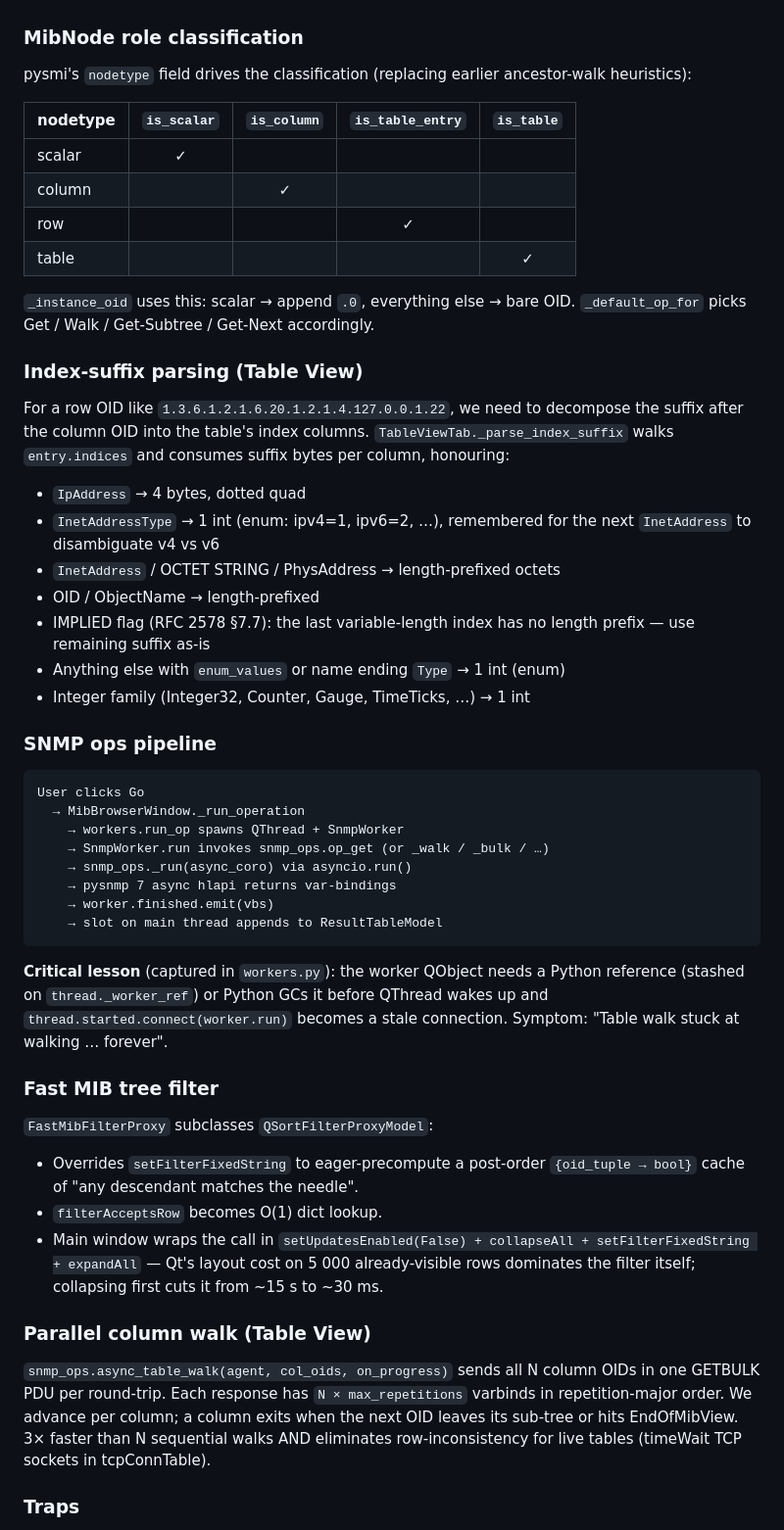
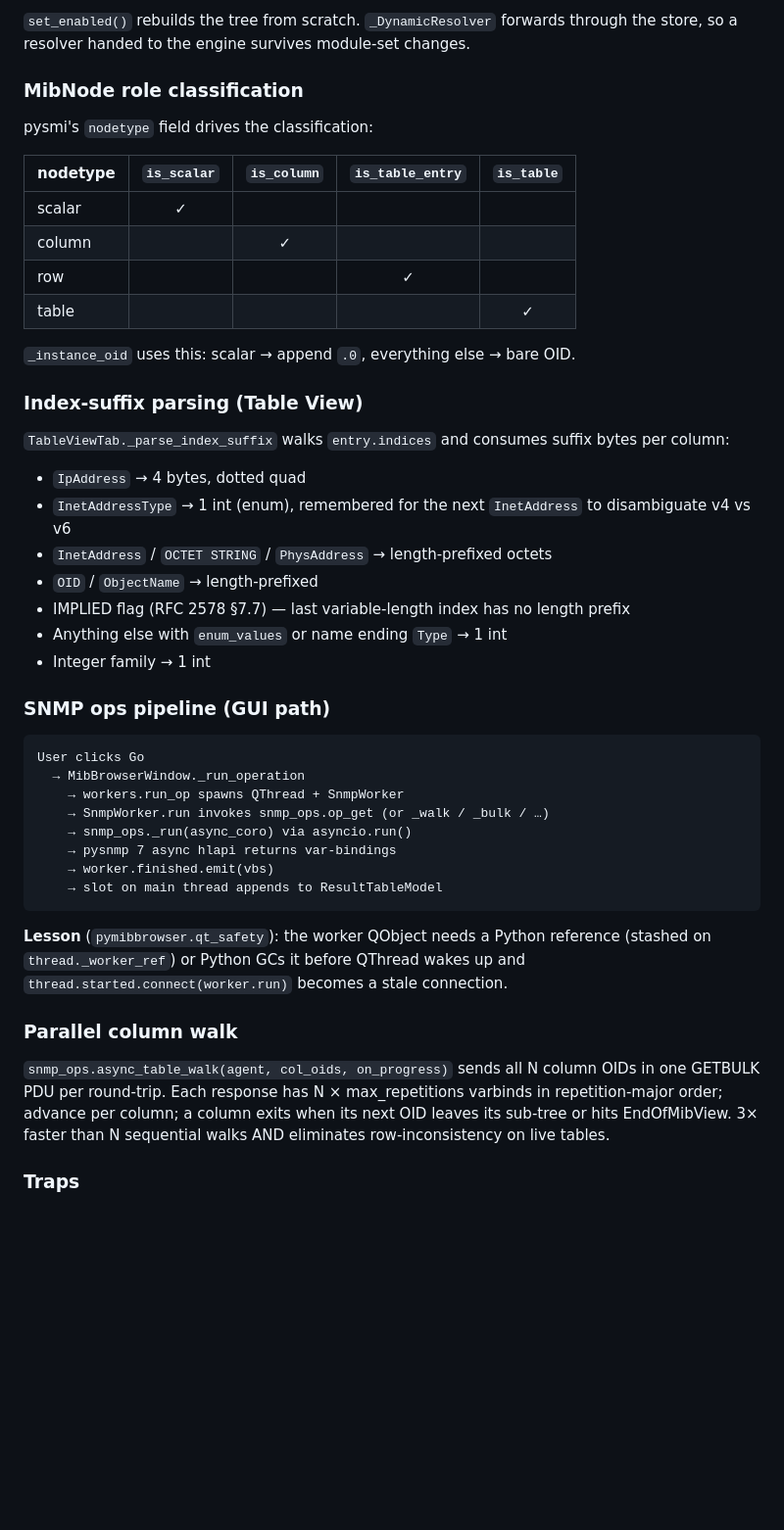
Before and after one commit to Gehnmart/python_mibbrowser, a Markdown page: docs/ARCHITECTURE.md, the part around one of its changes. Shown at 98% size. GitHub-like rendering; blank space fills up the shorter version.

````diff
--- a/docs/ARCHITECTURE.md
+++ b/docs/ARCHITECTURE.md
@@ -56,8 +197,10 @@ pymibbrowser/
+`set_enabled()` rebuilds the tree from scratch. `_DynamicResolver`
+forwards through the store, so a resolver handed to the engine
+survives module-set changes.
 
 ### MibNode role classification
 
-pysmi's `nodetype` field drives the classification (replacing earlier
-ancestor-walk heuristics):
+pysmi's `nodetype` field drives the classification:
 
 | nodetype | `is_scalar` | `is_column` | `is_table_entry` | `is_table` |
 |----------|:-----------:|:-----------:|:----------------:|:----------:|
@@ -66,28 +209,26 @@ ancestor-walk heuristics):
 | row      |   |   | ✓ | |
 | table    |   |   |   | ✓ |
 
-`_instance_oid` uses this: scalar → append `.0`, everything else → bare
-OID. `_default_op_for` picks Get / Walk / Get-Subtree / Get-Next
-accordingly.
+`_instance_oid` uses this: scalar → append `.0`, everything else →
+bare OID.
 
 ### Index-suffix parsing (Table View)
 
-For a row OID like `1.3.6.1.2.1.6.20.1.2.1.4.127.0.0.1.22`, we need to
-decompose the suffix after the column OID into the table's index columns.
 `TableViewTab._parse_index_suffix` walks `entry.indices` and consumes
-suffix bytes per column, honouring:
+suffix bytes per column:
 
 - `IpAddress` → 4 bytes, dotted quad
-- `InetAddressType` → 1 int (enum: ipv4=1, ipv6=2, …), remembered for the
-  next `InetAddress` to disambiguate v4 vs v6
-- `InetAddress` / OCTET STRING / PhysAddress → length-prefixed octets
-- OID / ObjectName → length-prefixed
-- IMPLIED flag (RFC 2578 §7.7): the last variable-length index has no
-  length prefix — use remaining suffix as-is
-- Anything else with `enum_values` or name ending `Type` → 1 int (enum)
-- Integer family (Integer32, Counter, Gauge, TimeTicks, …) → 1 int
+- `InetAddressType` → 1 int (enum), remembered for the next
+  `InetAddress` to disambiguate v4 vs v6
+- `InetAddress` / `OCTET STRING` / `PhysAddress` → length-prefixed
+  octets
+- `OID` / `ObjectName` → length-prefixed
+- IMPLIED flag (RFC 2578 §7.7) — last variable-length index has no
+  length prefix
+- Anything else with `enum_values` or name ending `Type` → 1 int
+- Integer family → 1 int
 
-### SNMP ops pipeline
+### SNMP ops pipeline (GUI path)
 
 ```
 User clicks Go
@@ -100,32 +241,19 @@ User clicks Go
     → slot on main thread appends to ResultTableModel
 ```
 
-**Critical lesson** (captured in `workers.py`): the worker QObject needs a
+**Lesson** (`pymibbrowser.qt_safety`): the worker QObject needs a
 Python reference (stashed on `thread._worker_ref`) or Python GCs it
-before QThread wakes up and `thread.started.connect(worker.run)` becomes
-a stale connection. Symptom: "Table walk stuck at walking … forever".
+before QThread wakes up and `thread.started.connect(worker.run)`
+becomes a stale connection.
 
-### Fast MIB tree filter
+### Parallel column walk
 
-`FastMibFilterProxy` subclasses `QSortFilterProxyModel`:
-
-- Overrides `setFilterFixedString` to eager-precompute a post-order
-  `{oid_tuple → bool}` cache of "any descendant matches the needle".
-- `filterAcceptsRow` becomes O(1) dict lookup.
-- Main window wraps the call in `setUpdatesEnabled(False) +
-  collapseAll + setFilterFixedString + expandAll` — Qt's layout cost on
-  5 000 already-visible rows dominates the filter itself; collapsing
-  first cuts it from ~15 s to ~30 ms.
-
-### Parallel column walk (Table View)
-
-`snmp_ops.async_table_walk(agent, col_oids, on_progress)` sends all N
-column OIDs in one GETBULK PDU per round-trip. Each response has
-`N × max_repetitions` varbinds in repetition-major order. We advance per
-column; a column exits when the next OID leaves its sub-tree or hits
+`snmp_ops.async_table_walk(agent, col_oids, on_progress)` sends all
+N column OIDs in one GETBULK PDU per round-trip. Each response has
+N × max_repetitions varbinds in repetition-major order; advance per
+column; a column exits when its next OID leaves its sub-tree or hits
 EndOfMibView. 3× faster than N sequential walks AND eliminates
-row-inconsistency for live tables (timeWait TCP sockets in
-tcpConnTable).
+row-inconsistency on live tables.
 
 ### Traps
 
````
Also changed, not shown: other parts of docs/ARCHITECTURE.md (+220 -76 lines).
